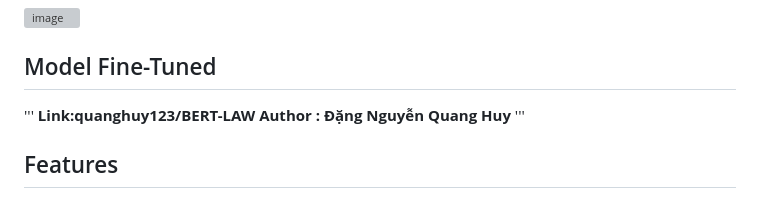
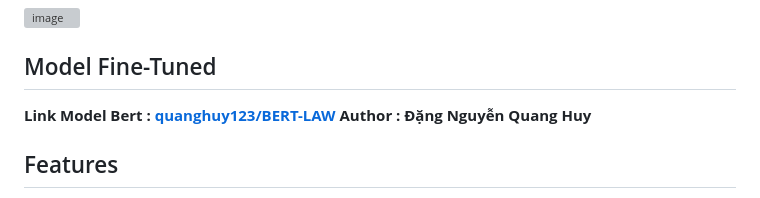
Before and after one commit to ZeusCoderBE/Legal-Chat-Bot, a Markdown page: README.md, the part around the change. GitHub-like rendering; grey boxes are pictures that could not be loaded.

```diff
--- a/README.md
+++ b/README.md
@@ -12,10 +12,10 @@ The **Legal Advisory Chatbot System** is designed to assist users by answering q
 ![image](https://github.com/user-attachments/assets/443b303d-f11b-44ef-9299-63f5f13a5936)
 
 ## Model Fine-Tuned
-'''
-**Link:quanghuy123/BERT-LAW**
+
+**Link Model Bert : [quanghuy123/BERT-LAW](https://huggingface.co/quanghuy123/BERT-LAW)**
 **Author : Đặng Nguyễn Quang Huy**
-'''
+
 
 ## Features
 
```
